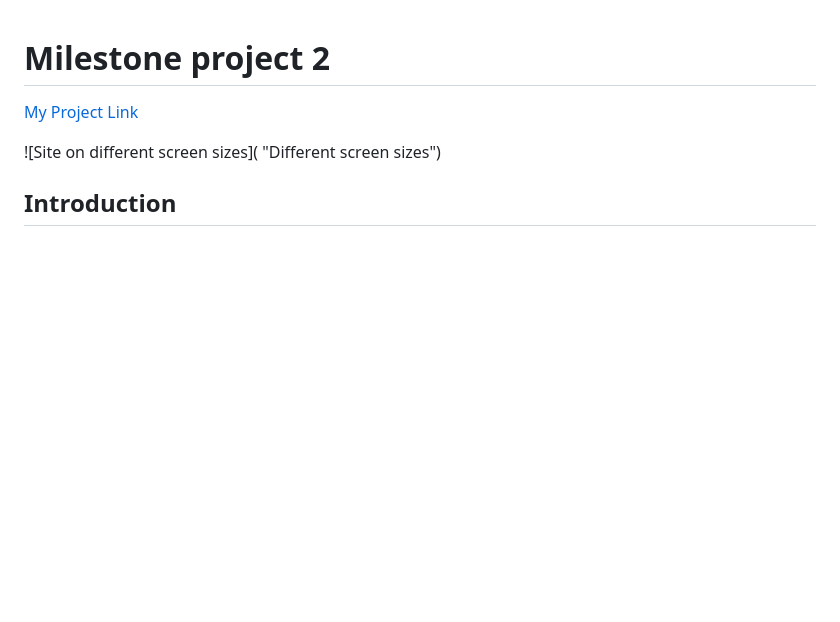
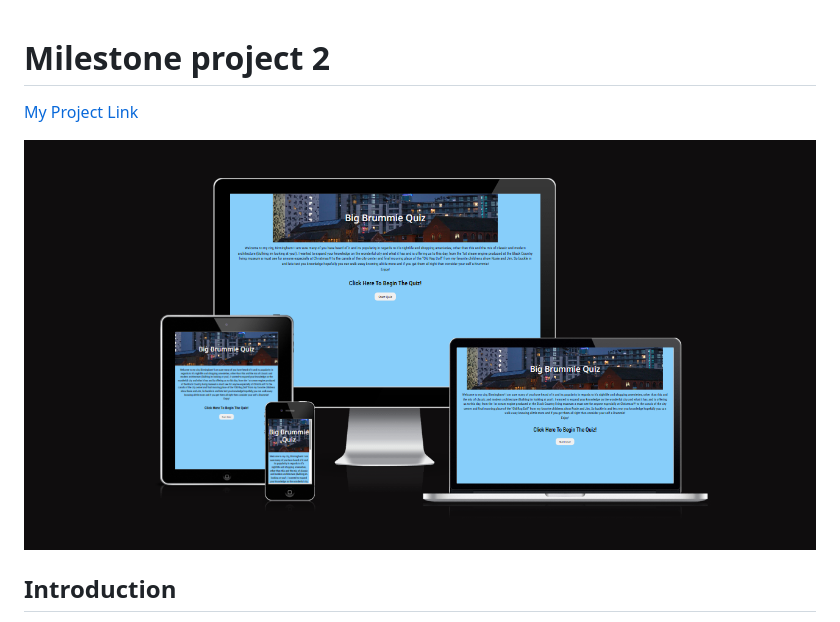
Before and after one commit to Aaronnnpf/big-brummie-quiz, a Markdown page: README.md, the part around the change. GitHub-like rendering; blank space fills up the shorter version.

Commit message:
add responsive image to readme

```diff
--- a/README.md
+++ b/README.md
@@ -1,7 +1,7 @@
 # Milestone project 2
 [My Project Link](https://aaronnnpf.github.io/big-brummie-quiz/)
 
-![Site on different screen sizes]( "Different screen sizes")
+![Site on different screen sizes](https://github.com/Aaronnnpf/big-brummie-quiz/blob/main/docs/readme/responsive.png "Different screen sizes")
 
 ## Introduction
 This is a website I have built for a Birmingham based quiz, I have built this project using HTML, CSS and JavaScript, It allows the website to be easily navigated and for the quiz to function as intended across different screen sizes.
```
